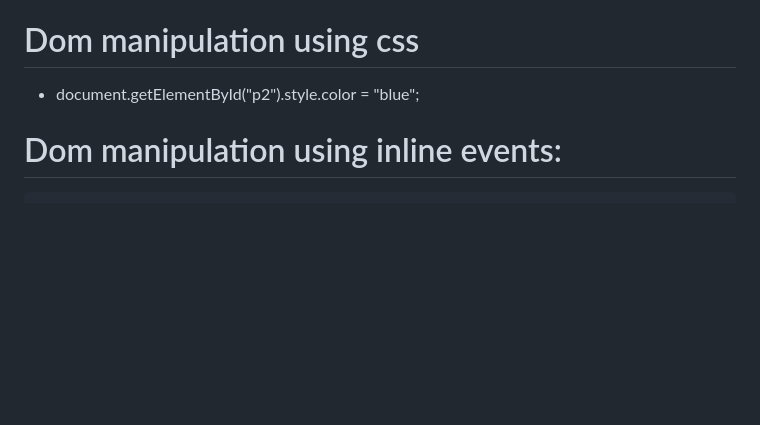
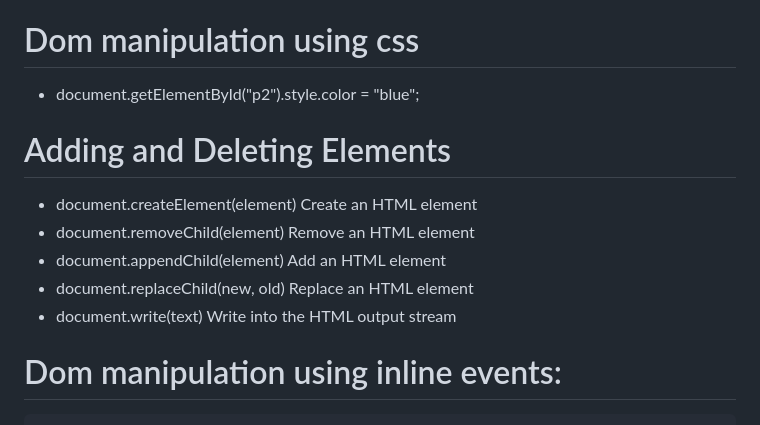
Before and after one commit to Subhransupanda2000/javascript, a Markdown page: dom/readme.md, the part around the change. GitHub-like rendering; blank space fills up the shorter version.

````diff
--- a/dom/readme.md
+++ b/dom/readme.md
@@ -31,6 +31,12 @@ document.getElementById("demo").innerHTML = text;
 * type 	Specifies the type of an input element
 # Dom manipulation using css
 * document.getElementById("p2").style.color = "blue";
+# Adding and Deleting Elements
+* document.createElement(element)	Create an HTML element
+* document.removeChild(element)	Remove an HTML element
+* document.appendChild(element)	Add an HTML element
+* document.replaceChild(new, old)	Replace an HTML element
+* document.write(text)	Write into the HTML output stream
 # Dom manipulation using inline events:
 ```
 <button type="button"
````
